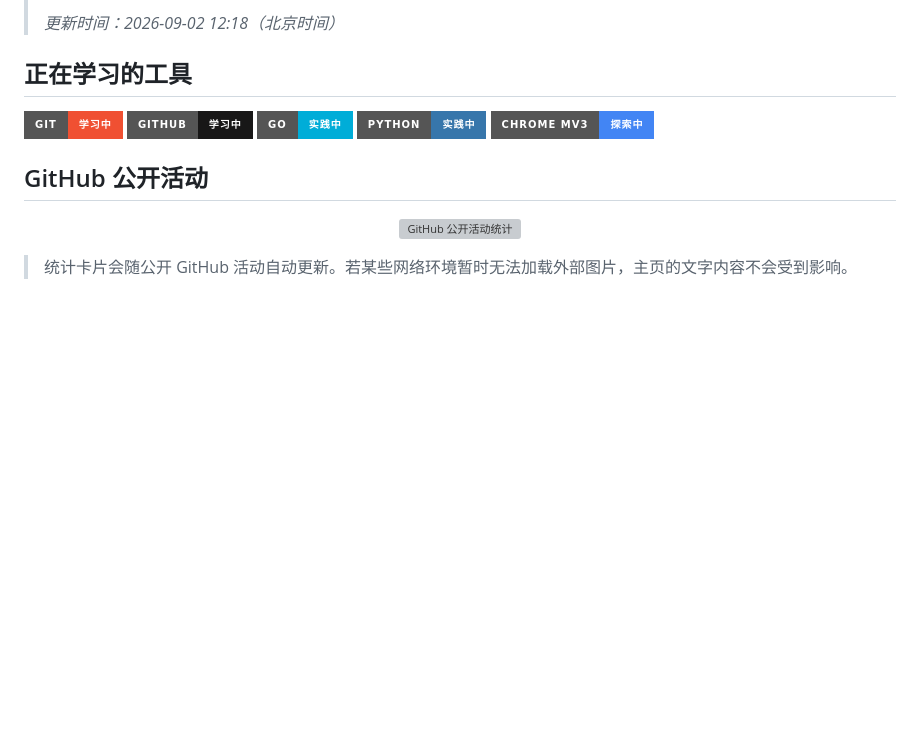
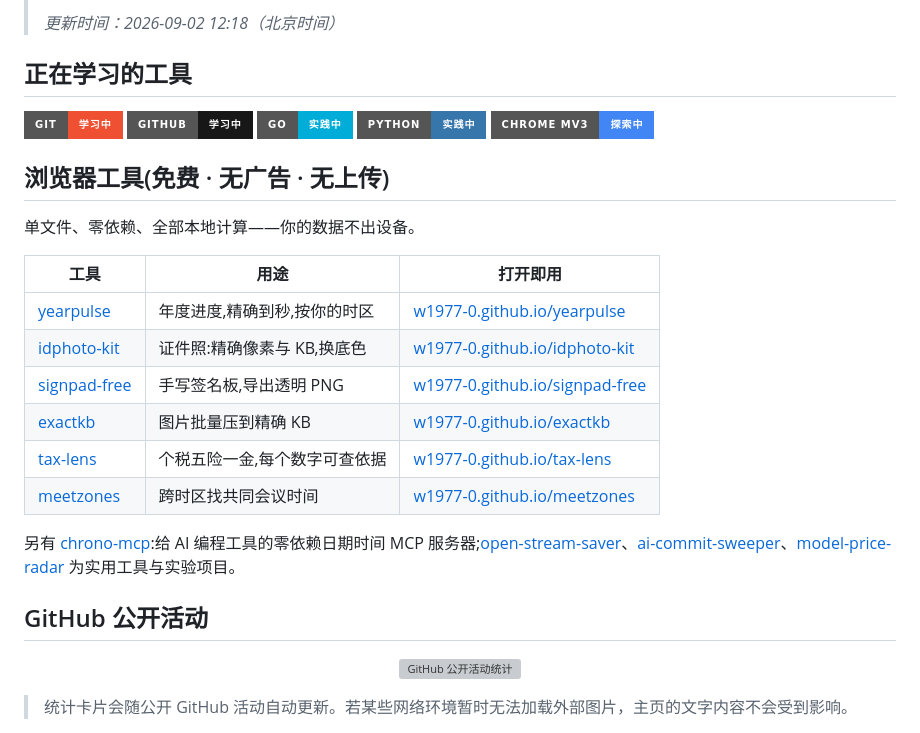
Before and after one commit to w1977-0/w1977-0, a Markdown page: README.md, the part around the change. Rendered like a GitHub page; badges without logos; blank space fills up the shorter version; grey boxes are pictures that could not be loaded.

Commit message:
docs: feature the six browser tools on the homepage
A tools table for the single-file utilities (yearpulse, idphoto-kit,
signpad-free, exactkb, tax-lens, meetzones) with direct-use links,
plus a line for the non-page tools.

```diff
--- a/README.md
+++ b/README.md
@@ -111,6 +111,21 @@ A consolidated index of educational, reading, and tooling references — with up
   <img src="https://img.shields.io/badge/Chrome%20MV3-%E6%8E%A2%E7%B4%A2%E4%B8%AD-4285F4?style=for-the-badge&logo=googlechrome&logoColor=white" alt="Chrome Manifest V3 探索中" />
 </p>
 
+## 浏览器工具(免费 · 无广告 · 无上传)
+
+单文件、零依赖、全部本地计算——你的数据不出设备。
+
+| 工具 | 用途 | 打开即用 |
+|---|---|---|
+| [yearpulse](https://github.com/w1977-0/yearpulse) | 年度进度,精确到秒,按你的时区 | [w1977-0.github.io/yearpulse](https://w1977-0.github.io/yearpulse/) |
+| [idphoto-kit](https://github.com/w1977-0/idphoto-kit) | 证件照:精确像素与 KB,换底色 | [w1977-0.github.io/idphoto-kit](https://w1977-0.github.io/idphoto-kit/) |
+| [signpad-free](https://github.com/w1977-0/signpad-free) | 手写签名板,导出透明 PNG | [w1977-0.github.io/signpad-free](https://w1977-0.github.io/signpad-free/) |
+| [exactkb](https://github.com/w1977-0/exactkb) | 图片批量压到精确 KB | [w1977-0.github.io/exactkb](https://w1977-0.github.io/exactkb/) |
+| [tax-lens](https://github.com/w1977-0/tax-lens) | 个税五险一金,每个数字可查依据 | [w1977-0.github.io/tax-lens](https://w1977-0.github.io/tax-lens/) |
+| [meetzones](https://github.com/w1977-0/meetzones) | 跨时区找共同会议时间 | [w1977-0.github.io/meetzones](https://w1977-0.github.io/meetzones/) |
+
+另有 [chrono-mcp](https://github.com/w1977-0/chrono-mcp):给 AI 编程工具的零依赖日期时间 MCP 服务器;[open-stream-saver](https://github.com/w1977-0/open-stream-saver)、[ai-commit-sweeper](https://github.com/w1977-0/ai-commit-sweeper)、[model-price-radar](https://github.com/w1977-0/model-price-radar) 为实用工具与实验项目。
+
 ## GitHub 公开活动
 
 <p align="center">
```
